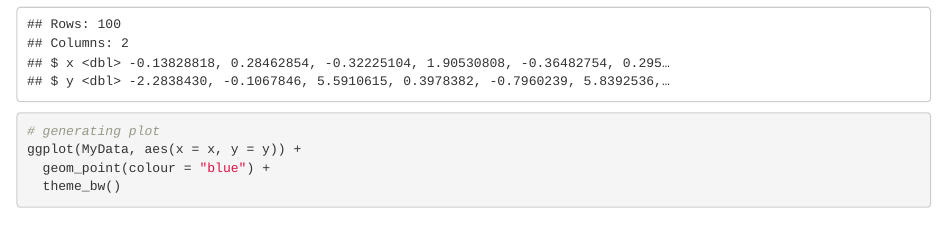
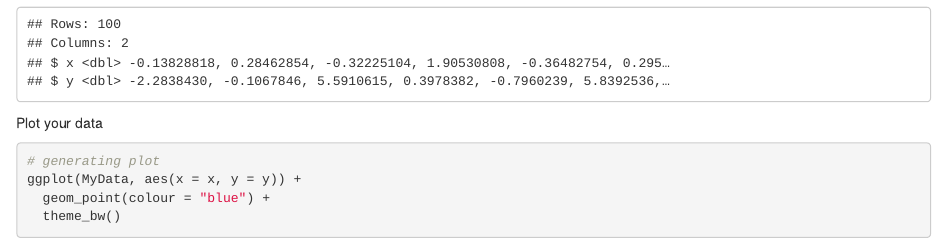
Before and after one commit to Prfct42/special-parakeet, an R Markdown document (RMarkdown.Rmd): the page in a window 1100 px wide, from 340 px down. Rendered offline with R 4.5, knitr and Pandoc, with nearby package versions; code that draws random numbers runs with fixed seeds of ours.

Commit message:
Adding Plot Data Note

````diff
--- a/RMarkdown.Rmd
+++ b/RMarkdown.Rmd
@@ -30,6 +30,8 @@ MyData <- data.frame(x, y)
 glimpse(MyData)
 ```
 
+Plot your data
+
 ```{r, fig.cap= "My Data Plotted"}
 # generating plot
 ggplot(MyData, aes(x = x, y = y)) +
````
